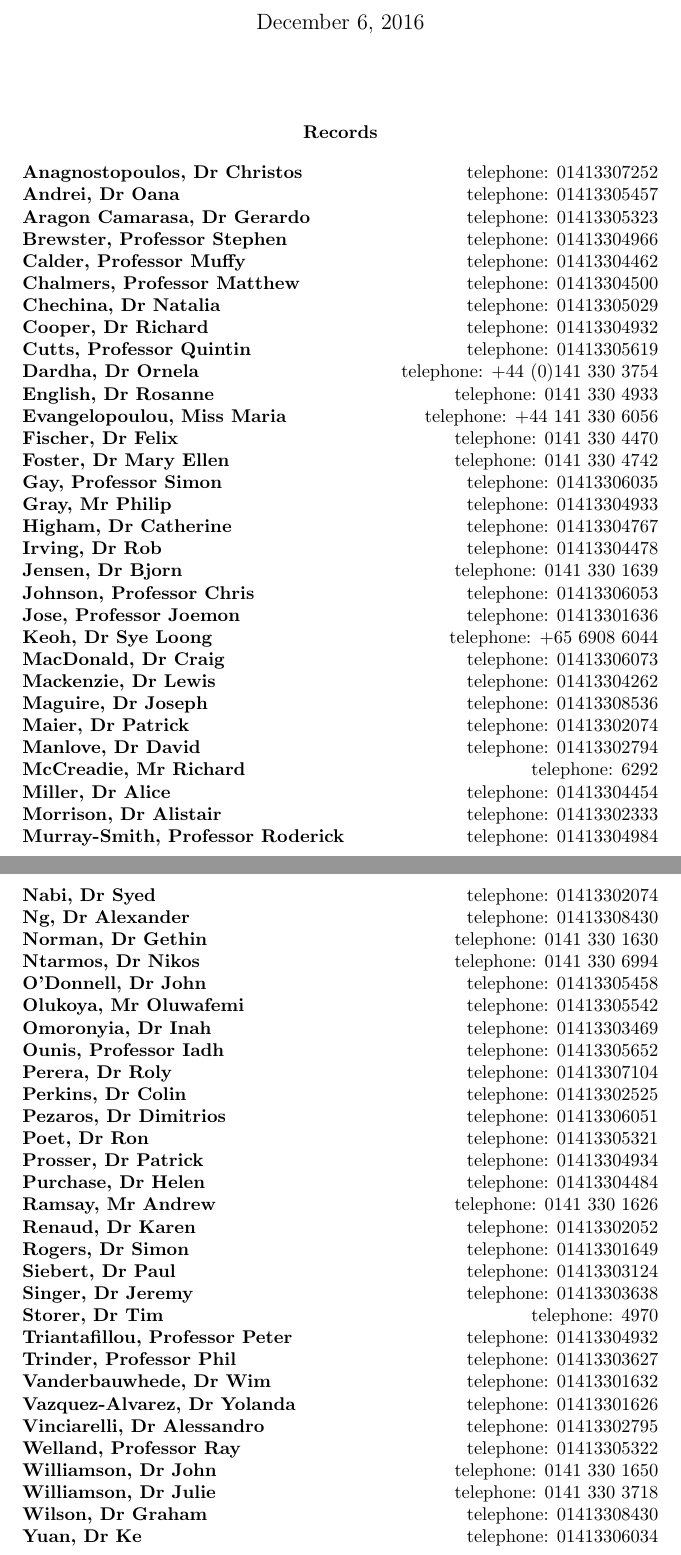
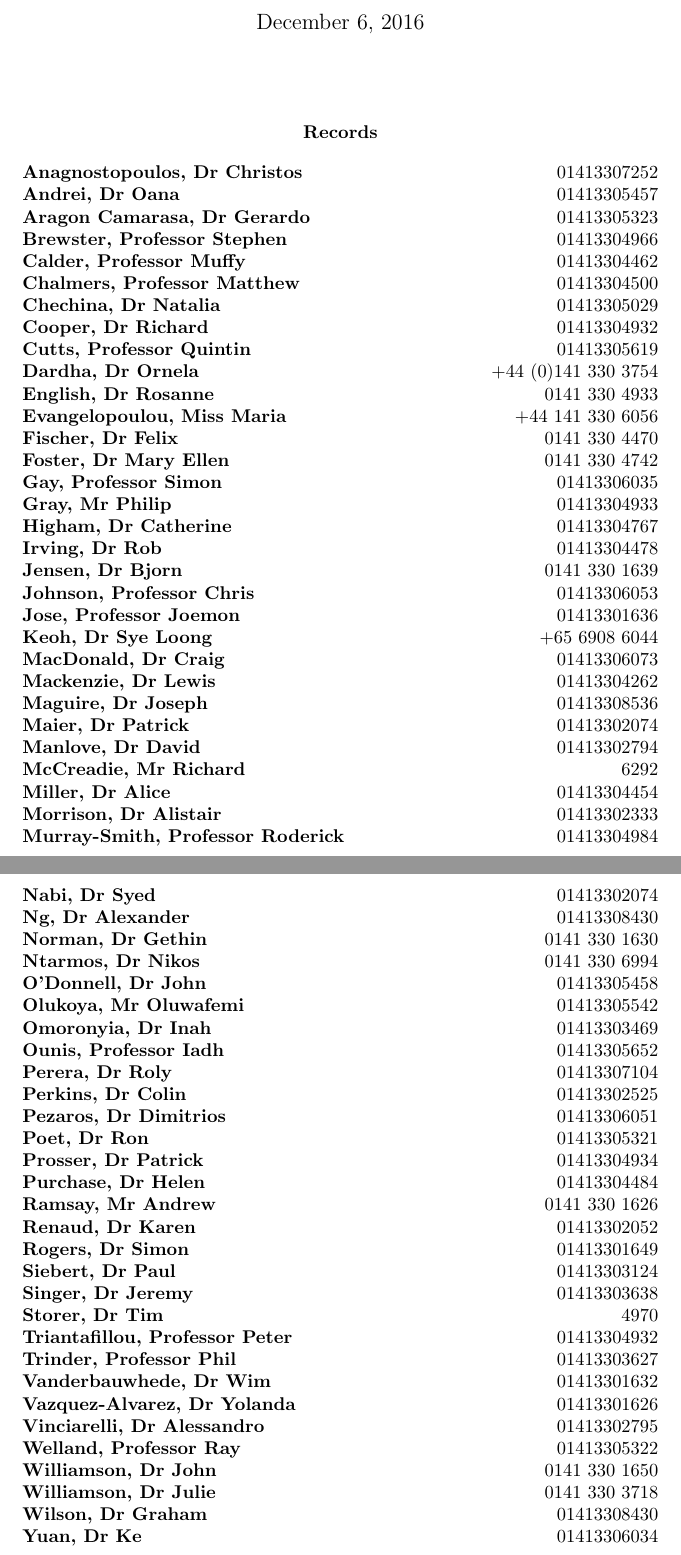
Before and after one commit to nclandrei/L4-Coursework, a LaTeX document (FP/ax2/directory.tex): two parts of pages 1 and 2 of 2, joined at a grey line, cut so that both start at the same text. Compiled offline with pdfLaTeX.

Commit message:
Need to add people without spcontactinfo and also need to add comments; regex works perfectly now

```diff
--- a/FP/ax2/directory.tex
+++ b/FP/ax2/directory.tex
@@ -1,62 +1 @@
-\documentclass{article}\author{Andrei-Mihai Nicolae (2147392n)}\title{Telephone Directory}\begin{document}\maketitle{}\bigskip{}\begin{center}\textbf{Records}\end{center}\textbf{Anagnostopoulos, Dr Christos}\hfill{}telephone: 01413307252
-\\\textbf{Andrei, Dr Oana}\hfill{}telephone: 01413305457
-\\\textbf{Aragon Camarasa, Dr Gerardo}\hfill{}telephone: 01413305323
-\\\textbf{Brewster, Professor Stephen}\hfill{}telephone: 01413304966
-\\\textbf{Calder, Professor Muffy}\hfill{}telephone: 01413304462
-\\\textbf{Chalmers, Professor Matthew}\hfill{}telephone: 01413304500
-\\\textbf{Chechina, Dr Natalia}\hfill{}telephone: 01413305029
-\\\textbf{Cooper, Dr Richard}\hfill{}telephone: 01413304932
-\\\textbf{Cutts, Professor Quintin}\hfill{}telephone: 01413305619
-\\\textbf{Dardha, Dr Ornela}\hfill{}telephone: +44 (0)141 330 3754
-\\\textbf{English, Dr Rosanne}\hfill{}telephone: 0141 330 4933
-\\\textbf{Evangelopoulou, Miss Maria}\hfill{}telephone: +44 141 330 6056
-\\\textbf{Fischer, Dr Felix}\hfill{}telephone: 0141 330 4470
-\\\textbf{Foster, Dr Mary Ellen}\hfill{}telephone: 0141 330 4742
-\\\textbf{Gay, Professor Simon}\hfill{}telephone: 01413306035
-\\\textbf{Gray, Mr Philip}\hfill{}telephone: 01413304933
-\\\textbf{Higham, Dr Catherine}\hfill{}telephone: 01413304767
-\\\textbf{Irving, Dr Rob}\hfill{}telephone: 01413304478
-\\\textbf{Jensen, Dr Bjorn}\hfill{}telephone: 0141 330 1639
-\\\textbf{Johnson, Professor Chris}\hfill{}telephone: 01413306053
-\\\textbf{Jose, Professor Joemon}\hfill{}telephone: 01413301636
-\\\textbf{Keoh, Dr Sye Loong}\hfill{}telephone: +65 6908 6044
-\\\textbf{MacDonald, Dr Craig}\hfill{}telephone: 01413306073
-\\\textbf{Mackenzie, Dr Lewis}\hfill{}telephone: 01413304262
-\\\textbf{Maguire, Dr Joseph}\hfill{}telephone: 01413308536
-\\\textbf{Maier, Dr Patrick}\hfill{}telephone: 01413302074
-\\\textbf{Manlove, Dr David}\hfill{}telephone: 01413302794
-\\\textbf{McCreadie, Mr Richard}\hfill{}telephone: 6292
-\\\textbf{Miller, Dr Alice}\hfill{}telephone: 01413304454
-\\\textbf{Morrison, Dr Alistair}\hfill{}telephone: 01413302333
-\\\textbf{Murray-Smith, Professor Roderick}\hfill{}telephone: 01413304984
-\\\textbf{Nabi, Dr Syed}\hfill{}telephone: 01413302074
-\\\textbf{Ng, Dr Alexander}\hfill{}telephone: 01413308430
-\\\textbf{Norman, Dr Gethin}\hfill{}telephone: 0141 330 1630
-\\\textbf{Ntarmos, Dr Nikos}\hfill{}telephone: 0141 330 6994
-\\\textbf{O'Donnell, Dr John}\hfill{}telephone: 01413305458
-\\\textbf{Olukoya, Mr Oluwafemi}\hfill{}telephone: 01413305542
-\\\textbf{Omoronyia, Dr Inah}\hfill{}telephone: 01413303469
-\\\textbf{Ounis, Professor Iadh}\hfill{}telephone: 01413305652
-\\\textbf{Perera, Dr Roly}\hfill{}telephone: 01413307104
-\\\textbf{Perkins, Dr Colin}\hfill{}telephone: 01413302525
-\\\textbf{Pezaros, Dr Dimitrios}\hfill{}telephone: 01413306051
-\\\textbf{Poet, Dr Ron}\hfill{}telephone: 01413305321
-\\\textbf{Prosser, Dr Patrick}\hfill{}telephone: 01413304934
-\\\textbf{Purchase, Dr Helen}\hfill{}telephone: 01413304484
-\\\textbf{Ramsay, Mr Andrew}\hfill{}telephone: 0141 330 1626
-\\\textbf{Renaud, Dr Karen}\hfill{}telephone: 01413302052
-\\\textbf{Rogers, Dr Simon}\hfill{}telephone: 01413301649
-\\\textbf{Siebert, Dr Paul}\hfill{}telephone: 01413303124
-\\\textbf{Singer, Dr Jeremy}\hfill{}telephone: 01413303638
-\\\textbf{Storer, Dr Tim}\hfill{}telephone: 4970
-\\\textbf{Triantafillou, Professor Peter}\hfill{}telephone: 01413304932
-\\\textbf{Trinder, Professor Phil}\hfill{}telephone: 01413303627
-\\\textbf{Vanderbauwhede, Dr Wim}\hfill{}telephone: 01413301632
-\\\textbf{Vazquez-Alvarez, Dr Yolanda}\hfill{}telephone: 01413301626
-\\\textbf{Vinciarelli, Dr Alessandro}\hfill{}telephone: 01413302795
-\\\textbf{Welland, Professor Ray}\hfill{}telephone: 01413305322
-\\\textbf{Williamson, Dr John}\hfill{}telephone: 0141 330 1650
-\\\textbf{Williamson, Dr Julie}\hfill{}telephone: 0141 330 3718
-\\\textbf{Wilson, Dr Graham}\hfill{}telephone: 01413308430
-\\\textbf{Yuan, Dr Ke}\hfill{}telephone: 01413306034
-\\\end{document}
+\documentclass{article}\author{Andrei-Mihai Nicolae (2147392n)}\title{Telephone Directory}\begin{document}\maketitle{}\bigskip{}\begin{center}\textbf{Records}\end{center}\textbf{Anagnostopoulos, Dr Christos}\hfill{} 01413307252\\\textbf{Andrei, Dr Oana}\hfill{} 01413305457\\\textbf{Aragon Camarasa, Dr Gerardo}\hfill{} 01413305323\\\textbf{Brewster, Professor Stephen}\hfill{} 01413304966\\\textbf{Calder, Professor Muffy}\hfill{} 01413304462\\\textbf{Chalmers, Professor Matthew}\hfill{} 01413304500\\\textbf{Chechina, Dr Natalia}\hfill{} 01413305029\\\textbf{Cooper, Dr Richard}\hfill{} 01413304932\\\textbf{Cutts, Professor Quintin}\hfill{} 01413305619\\\textbf{Dardha, Dr Ornela}\hfill{} +44 (0)141 330 3754\\\textbf{English, Dr Rosanne}\hfill{} 0141 330 4933\\\textbf{Evangelopoulou, Miss Maria}\hfill{} +44 141 330 6056\\\textbf{Fischer, Dr Felix}\hfill{} 0141 330 4470\\\textbf{Foster, Dr Mary Ellen}\hfill{} 0141 330 4742\\\textbf{Gay, Professor Simon}\hfill{} 01413306035\\\textbf{Gray, Mr Philip}\hfill{} 01413304933\\\textbf{Higham, Dr Catherine}\hfill{} 01413304767\\\textbf{Irving, Dr Rob}\hfill{} 01413304478\\\textbf{Jensen, Dr Bjorn}\hfill{} 0141 330 1639\\\textbf{Johnson, Professor Chris}\hfill{} 01413306053\\\textbf{Jose, Professor Joemon}\hfill{} 01413301636\\\textbf{Keoh, Dr Sye Loong}\hfill{} +65 6908 6044\\\textbf{MacDonald, Dr Craig}\hfill{} 01413306073\\\textbf{Mackenzie, Dr Lewis}\hfill{} 01413304262\\\textbf{Maguire, Dr Joseph}\hfill{} 01413308536\\\textbf{Maier, Dr Patrick}\hfill{} 01413302074\\\textbf{Manlove, Dr David}\hfill{} 01413302794\\\textbf{McCreadie, Mr Richard}\hfill{} 6292\\\textbf{Miller, Dr Alice}\hfill{} 01413304454\\\textbf{Morrison, Dr Alistair}\hfill{} 01413302333\\\textbf{Murray-Smith, Professor Roderick}\hfill{} 01413304984\\\textbf{Nabi, Dr Syed}\hfill{} 01413302074\\\textbf{Ng, Dr Alexander}\hfill{} 01413308430\\\textbf{Norman, Dr Gethin}\hfill{} 0141 330 1630\\\textbf{Ntarmos, Dr Nikos}\hfill{} 0141 330 6994\\\textbf{O'Donnell, Dr John}\hfill{} 01413305458\\\textbf{Olukoya, Mr Oluwafemi}\hfill{} 01413305542\\\textbf{Omoronyia, Dr Inah}\hfill{} 01413303469\\\textbf{Ounis, Professor Iadh}\hfill{} 01413305652\\\textbf{Perera, Dr Roly}\hfill{} 01413307104\\\textbf{Perkins, Dr Colin}\hfill{} 01413302525\\\textbf{Pezaros, Dr Dimitrios}\hfill{} 01413306051\\\textbf{Poet, Dr Ron}\hfill{} 01413305321\\\textbf{Prosser, Dr Patrick}\hfill{} 01413304934\\\textbf{Purchase, Dr Helen}\hfill{} 01413304484\\\textbf{Ramsay, Mr Andrew}\hfill{} 0141 330 1626\\\textbf{Renaud, Dr Karen}\hfill{} 01413302052\\\textbf{Rogers, Dr Simon}\hfill{} 01413301649\\\textbf{Siebert, Dr Paul}\hfill{} 01413303124\\\textbf{Singer, Dr Jeremy}\hfill{} 01413303638\\\textbf{Storer, Dr Tim}\hfill{} 4970\\\textbf{Triantafillou, Professor Peter}\hfill{} 01413304932\\\textbf{Trinder, Professor Phil}\hfill{} 01413303627\\\textbf{Vanderbauwhede, Dr Wim}\hfill{} 01413301632\\\textbf{Vazquez-Alvarez, Dr Yolanda}\hfill{} 01413301626\\\textbf{Vinciarelli, Dr Alessandro}\hfill{} 01413302795\\\textbf{Welland, Professor Ray}\hfill{} 01413305322\\\textbf{Williamson, Dr John}\hfill{} 0141 330 1650\\\textbf{Williamson, Dr Julie}\hfill{} 0141 330 3718\\\textbf{Wilson, Dr Graham}\hfill{} 01413308430\\\textbf{Yuan, Dr Ke}\hfill{} 01413306034\\\end{document}
```
Also changed, not shown: FP/ax2/directory.pdf, 1 other file.
